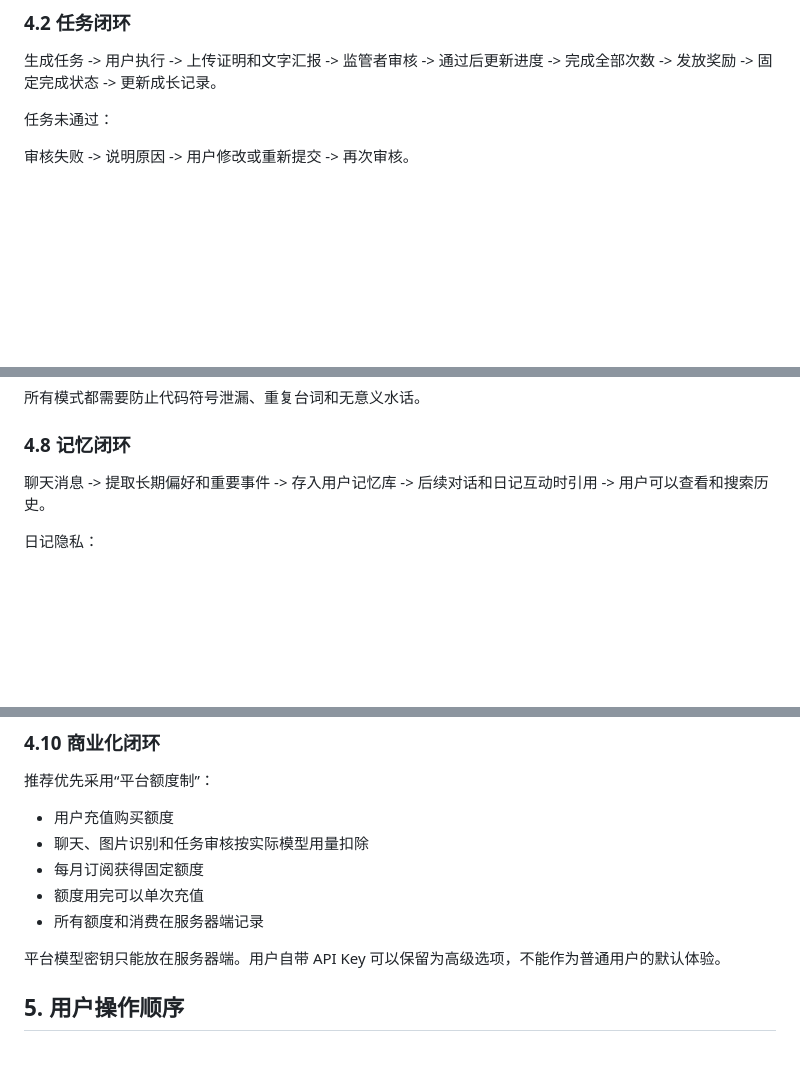
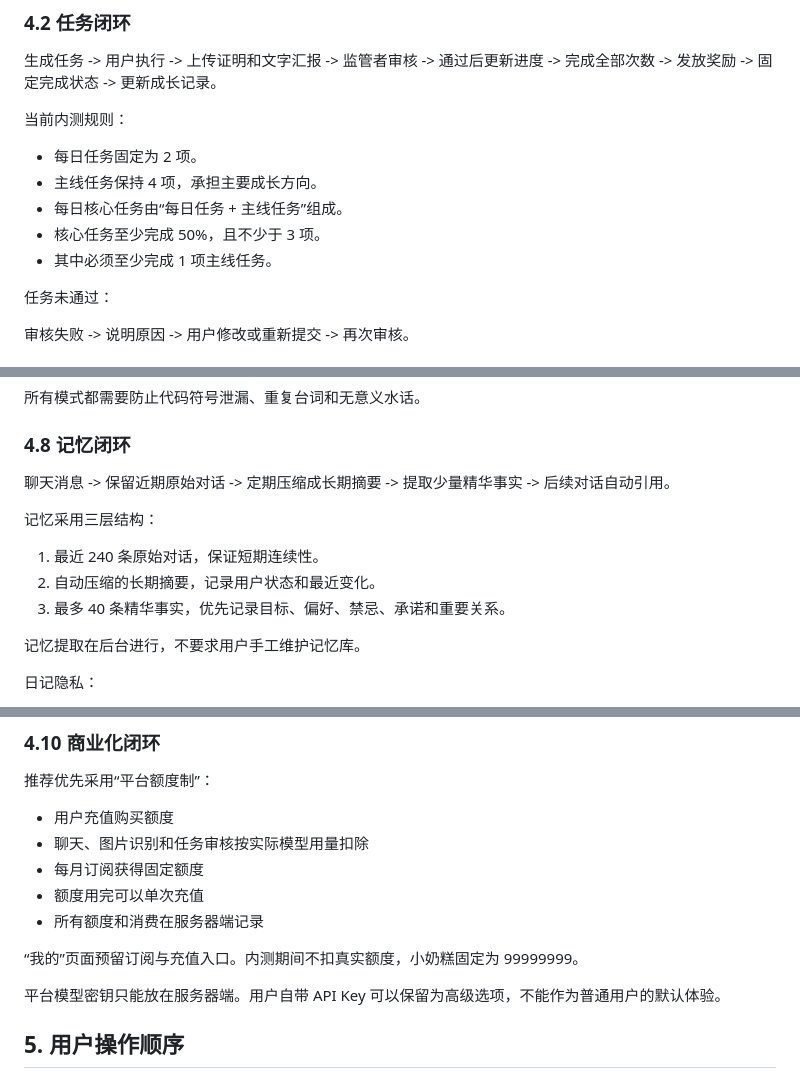
Before and after one commit to xiaoxiangsaki-byte/xinxinyuanyuan001, a Markdown page: PRODUCT_FRAMEWORK.md, 3 parts joined by grey strips. Drawn GitHub-style; blank space fills up the shorter version.

Commit message:
Update product framework for beta task and memory rules

```diff
--- a/PRODUCT_FRAMEWORK.md
+++ b/PRODUCT_FRAMEWORK.md
@@ -88,6 +88,14 @@
 
 生成任务 -> 用户执行 -> 上传证明和文字汇报 -> 监管者审核 -> 通过后更新进度 -> 完成全部次数 -> 发放奖励 -> 固定完成状态 -> 更新成长记录。
 
+当前内测规则：
+
+- 每日任务固定为 2 项。
+- 主线任务保持 4 项，承担主要成长方向。
+- 每日核心任务由“每日任务 + 主线任务”组成。
+- 核心任务至少完成 50%，且不少于 3 项。
+- 其中必须至少完成 1 项主线任务。
+
 任务未通过：
 
 审核失败 -> 说明原因 -> 用户修改或重新提交 -> 再次审核。
@@ -142,7 +150,15 @@
 
 ### 4.8 记忆闭环
 
-聊天消息 -> 提取长期偏好和重要事件 -> 存入用户记忆库 -> 后续对话和日记互动时引用 -> 用户可以查看和搜索历史。
+聊天消息 -> 保留近期原始对话 -> 定期压缩成长期摘要 -> 提取少量精华事实 -> 后续对话自动引用。
+
+记忆采用三层结构：
+
+1. 最近 240 条原始对话，保证短期连续性。
+2. 自动压缩的长期摘要，记录用户状态和最近变化。
+3. 最多 40 条精华事实，优先记录目标、偏好、禁忌、承诺和重要关系。
+
+记忆提取在后台进行，不要求用户手工维护记忆库。
 
 日记隐私：
 
@@ -171,6 +187,8 @@
 - 每月订阅获得固定额度
 - 额度用完可以单次充值
 - 所有额度和消费在服务器端记录
+
+“我的”页面预留订阅与充值入口。内测期间不扣真实额度，小奶糕固定为 99999999。
 
 平台模型密钥只能放在服务器端。用户自带 API Key 可以保留为高级选项，不能作为普通用户的默认体验。
 
```
